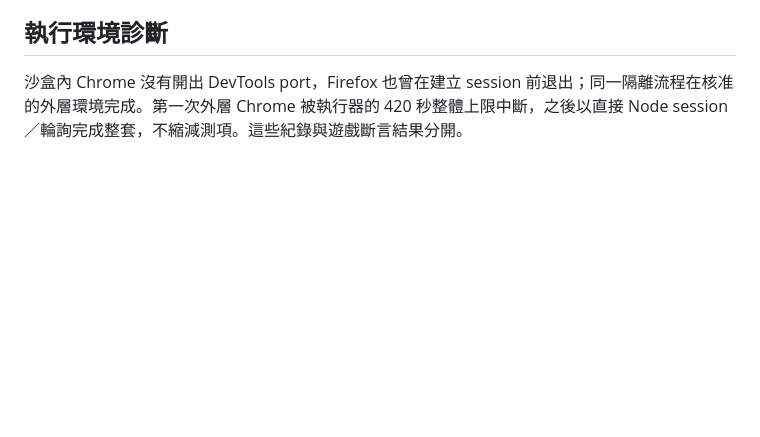
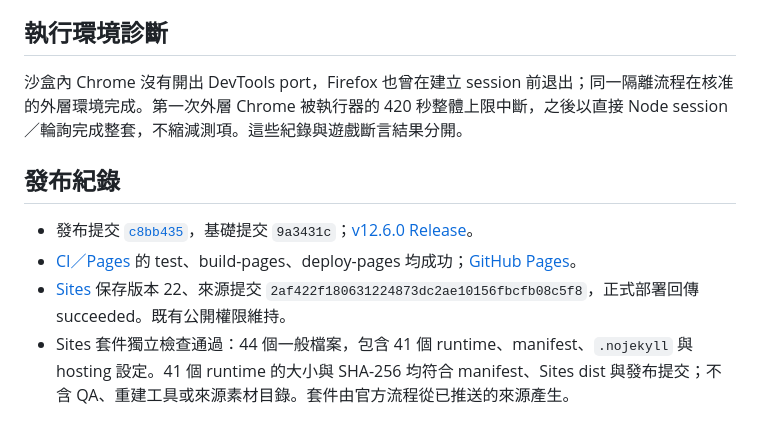
Before and after one commit to xdxd-lab/plush_rescue, a Markdown page: docs/validation-v12.6.0.md, the part around the change. GitHub-like rendering; blank space fills up the shorter version.

```diff
--- a/docs/validation-v12.6.0.md
+++ b/docs/validation-v12.6.0.md
@@ -33,3 +33,10 @@ Chrome headless／SwiftShader 真實 WebGL，使用受控命中 fixture。四組
 ## 執行環境診斷
 
 沙盒內 Chrome 沒有開出 DevTools port，Firefox 也曾在建立 session 前退出；同一隔離流程在核准的外層環境完成。第一次外層 Chrome 被執行器的 420 秒整體上限中斷，之後以直接 Node session／輪詢完成整套，不縮減測項。這些紀錄與遊戲斷言結果分開。
+
+## 發布紀錄
+
+- 發布提交 [`c8bb435`](https://github.com/xdxd-lab/plush_rescue/commit/c8bb435ca1e711484618d90a548ddd26cc222c09)，基礎提交 `9a3431c`；[v12.6.0 Release](https://github.com/xdxd-lab/plush_rescue/releases/tag/v12.6.0)。
+- [CI／Pages](https://github.com/xdxd-lab/plush_rescue/actions/runs/43085655313) 的 test、build-pages、deploy-pages 均成功；[GitHub Pages](https://xdxd-lab.github.io/plush_rescue/)。
+- [Sites](https://plush-rescue-survivor.b892020xx.chatgpt.site) 保存版本 22、來源提交 `2af422f180631224873dc2ae10156fbcfb08c5f8`，正式部署回傳 succeeded。既有公開權限維持。
+- Sites 套件獨立檢查通過：44 個一般檔案，包含 41 個 runtime、manifest、`.nojekyll` 與 hosting 設定。41 個 runtime 的大小與 SHA-256 均符合 manifest、Sites dist 與發布提交；不含 QA、重建工具或來源素材目錄。套件由官方流程從已推送的來源產生。
```
Also changed, not shown: CHANGELOG.md (+1 -1 lines), docs/BACKLOG.md (+6 -6 lines).
